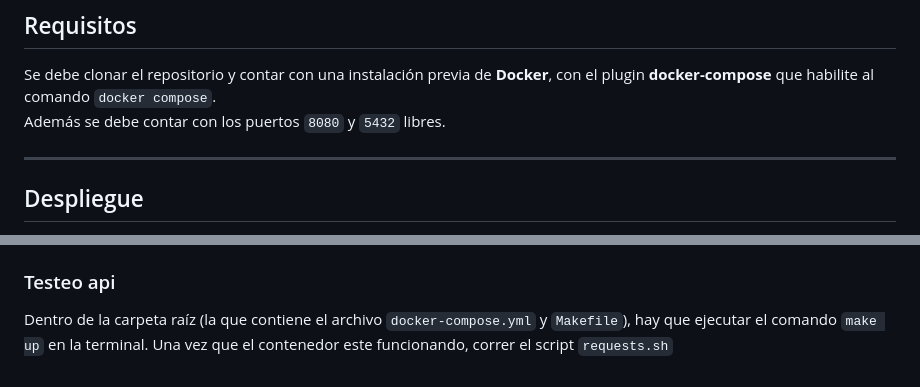
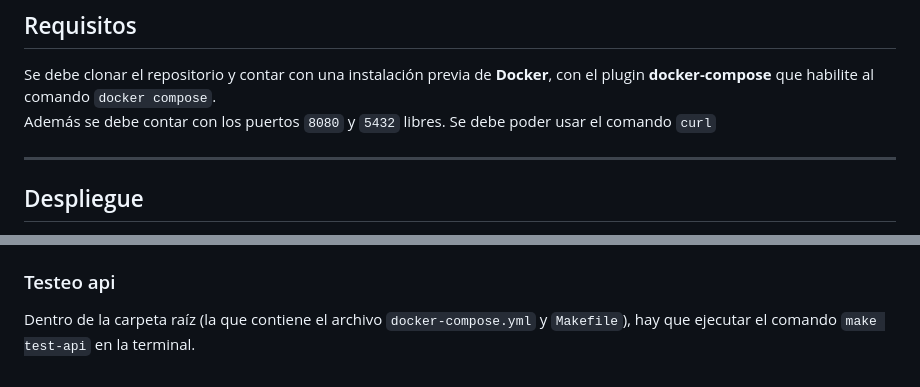
Before and after one commit to gonbenini/programacion-web-tpe, a Markdown page: readme.md, 2 parts joined by grey strips. Drawn GitHub-style.

Commit message:
tp3 - se acomoda el readme para reflejar el test-api

```diff
--- a/readme.md
+++ b/readme.md
@@ -160,6 +160,7 @@ Para el despliegue usamos la herramienta `Makefile`, en esta definimos comandos
 
 Se debe clonar el repositorio y contar con una instalación previa de **Docker**, con el plugin **docker-compose** que habilite al comando `docker compose`.
 Además se debe contar con los puertos `8080` y `5432` libres.
+Se debe poder usar el comando `curl`
 
 ---
 
@@ -176,4 +177,4 @@ Dentro de la carpeta raíz (la que contiene el archivo `docker-compose.yml` y `M
 Dentro de la carpeta raíz (la que contiene el archivo `docker-compose.yml` y `Makefile`), hay que ejecutar el comando `make test` en la terminal.
 
 ### Testeo api
-Dentro de la carpeta raíz (la que contiene el archivo `docker-compose.yml` y `Makefile`), hay que ejecutar el comando `make up` en la terminal. Una vez que el contenedor este funcionando, correr el script `requests.sh`
+Dentro de la carpeta raíz (la que contiene el archivo `docker-compose.yml` y `Makefile`), hay que ejecutar el comando `make test-api` en la terminal.
```
